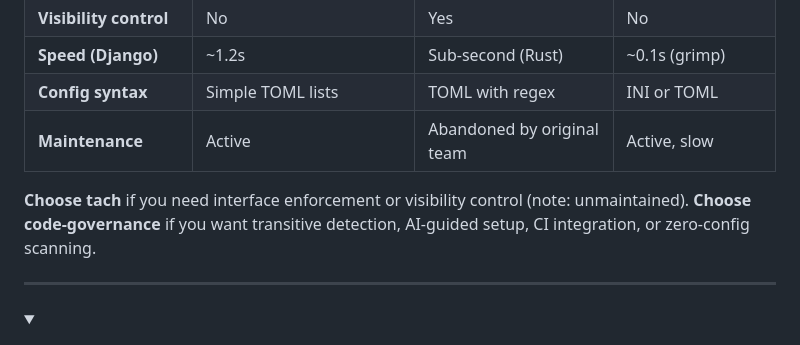
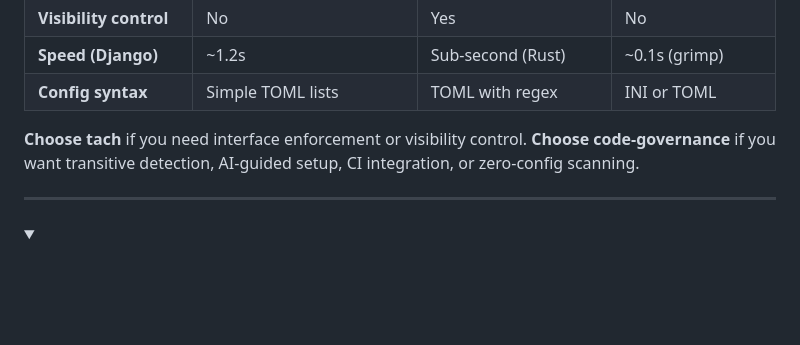
Before and after one commit to useparadigm/paradigm-governance, a Markdown page: README.md, the part around the change. Rendered like a GitHub page; folded sections open; blank space fills up the shorter version.

Commit message:
docs: remove inaccurate competitor maintenance claims
tach is actively maintained (v0.34.1, April 2026), not abandoned.
Remove maintenance row and fix comparison to be feature-based only.

Co-Authored-By: Claude Opus 4.6 (1M context) <noreply@anthropic.com>

```diff
--- a/README.md
+++ b/README.md
@@ -243,9 +243,8 @@ Self-contained dependency matrix with module metrics. Drop any governance JSON i
 | **Visibility control** | No | Yes | No |
 | **Speed (Django)** | ~1.2s | Sub-second (Rust) | ~0.1s (grimp) |
 | **Config syntax** | Simple TOML lists | TOML with regex | INI or TOML |
-| **Maintenance** | Active | Abandoned by original team | Active, slow |
 
-**Choose tach** if you need interface enforcement or visibility control (note: unmaintained).
+**Choose tach** if you need interface enforcement or visibility control.
 **Choose code-governance** if you want transitive detection, AI-guided setup, CI integration, or zero-config scanning.
 
 ---
```
